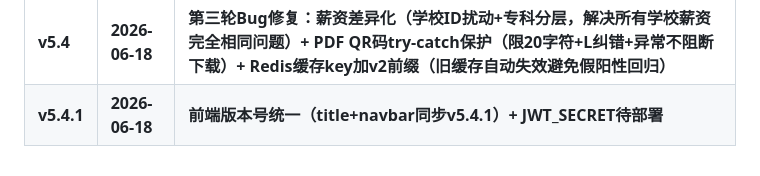
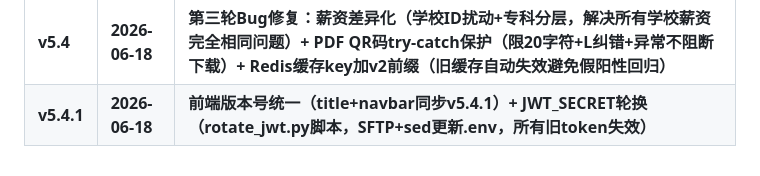
Before and after one commit to lishiming20270511/NewGKAi, a Markdown page: docs/Progress.md, the part around the change. Rendered like a GitHub page.

Commit message:
docs: Progress更新v5.4.1 JWT轮换记录

```diff
--- a/docs/Progress.md
+++ b/docs/Progress.md
@@ -1188,4 +1188,4 @@ curl http://127.0.0.1:8000/health
 | **v5.2** | **2026-06-18** | **Bug清零（PRD v5.0 §7.1）：修复5个P0/P1 Bug（QR码溢出/录取趋势重复/数据造假/管理后台路由/特别关注区渲染）** |
 | **v5.3** | **2026-06-18** | **第二轮Bug修复：城市分析5维度展开（42城市+未知城市结构化fallback）+ _extract_city正则合并修复（注释打断拼接导致200+城市匹配失效）+ 排序新增全国排名优先级（985>211>双一流>其他）** |
 | **v5.4** | **2026-06-18** | **第三轮Bug修复：薪资差异化（学校ID扰动+专科分层，解决所有学校薪资完全相同问题）+ PDF QR码try-catch保护（限20字符+L纠错+异常不阻断下载）+ Redis缓存key加v2前缀（旧缓存自动失效避免假阳性回归）** |
-| **v5.4.1** | **2026-06-18** | **前端版本号统一（title+navbar同步v5.4.1）+ JWT_SECRET待部署** |
+| **v5.4.1** | **2026-06-18** | **前端版本号统一（title+navbar同步v5.4.1）+ JWT_SECRET轮换（rotate_jwt.py脚本，SFTP+sed更新.env，所有旧token失效）** |
```
